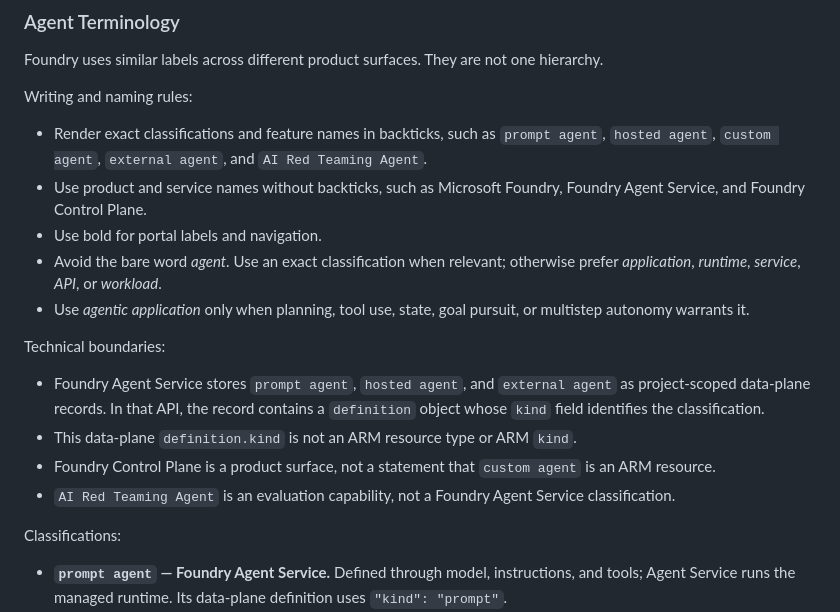
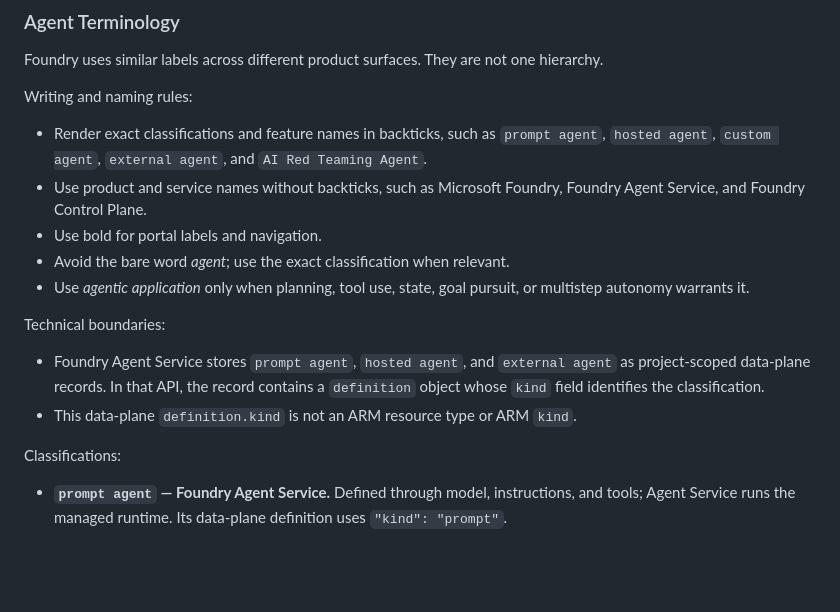
Before and after one commit to rukasakurai/MicrosoftFoundry, a Markdown page: AGENTS.md, the part around the change. GitHub-like rendering; blank space fills up the shorter version.

Commit message:
docs: simplify agent terminology rules
Co-authored-by: Copilot <223556219+Copilot@users.noreply.github.com>

```diff
--- a/AGENTS.md
+++ b/AGENTS.md
@@ -89,15 +89,13 @@ Writing and naming rules:
 - Render exact classifications and feature names in backticks, such as `prompt agent`, `hosted agent`, `custom agent`, `external agent`, and `AI Red Teaming Agent`.
 - Use product and service names without backticks, such as Microsoft Foundry, Foundry Agent Service, and Foundry Control Plane.
 - Use bold for portal labels and navigation.
-- Avoid the bare word *agent*. Use an exact classification when relevant; otherwise prefer *application*, *runtime*, *service*, *API*, or *workload*.
+- Avoid the bare word *agent*; use the exact classification when relevant.
 - Use *agentic application* only when planning, tool use, state, goal pursuit, or multistep autonomy warrants it.
 
 Technical boundaries:
 
 - Foundry Agent Service stores `prompt agent`, `hosted agent`, and `external agent` as project-scoped data-plane records. In that API, the record contains a `definition` object whose `kind` field identifies the classification.
 - This data-plane `definition.kind` is not an ARM resource type or ARM `kind`.
-- Foundry Control Plane is a product surface, not a statement that `custom agent` is an ARM resource.
-- `AI Red Teaming Agent` is an evaluation capability, not a Foundry Agent Service classification.
 
 Classifications:
 
```
